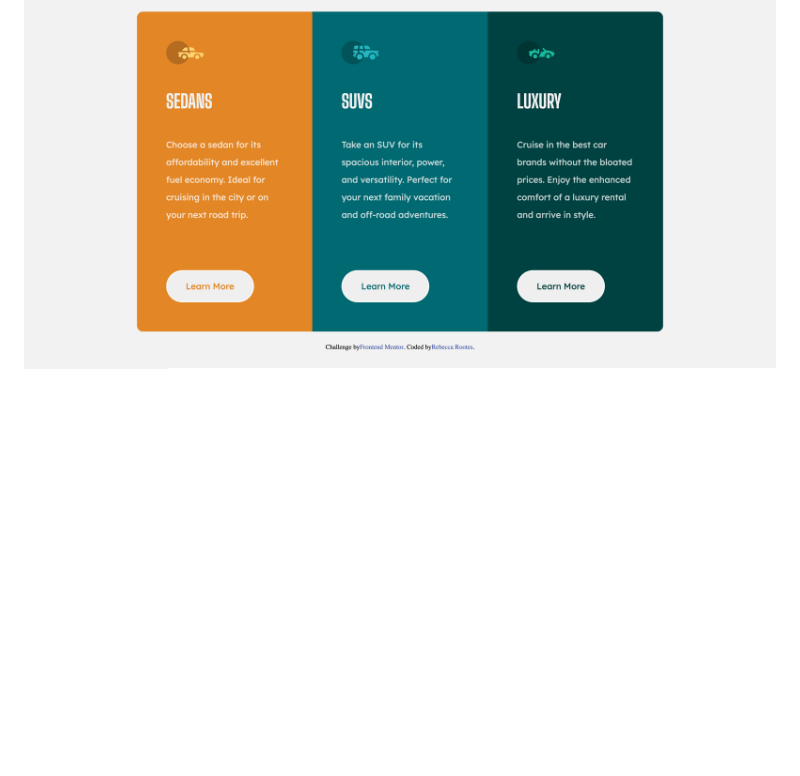
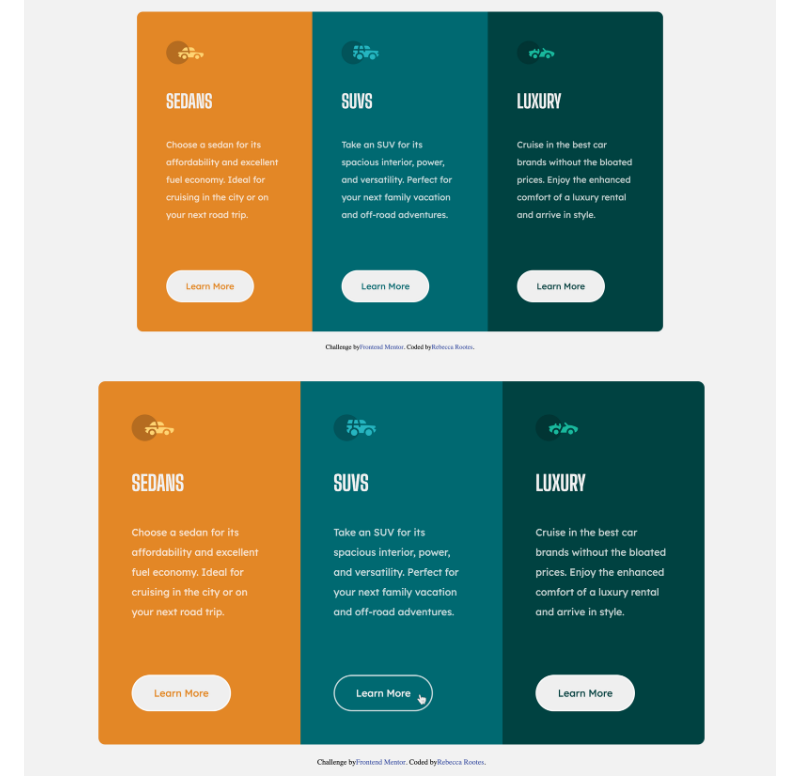
Before and after one commit to BekstersLab/3-column-preview-card-component-main, a Markdown page: README.md, the part around the change. GitHub-like rendering; pictures changed too: screenshots/active-state.png (added); blank space fills up the shorter version.

Commit message:
screenshots

```diff
--- a/README.md
+++ b/README.md
@@ -19,6 +19,7 @@ This is a solution to the [3-column preview card component challenge on Frontend
 ### Screenshots
 
 ![](./screenshots/full-page.png)
+![](./screenshots/active-state.png)
 ![](./screenshots/mobile.png)
 
 ### Links
```
Also changed, not shown: 2 other files.
